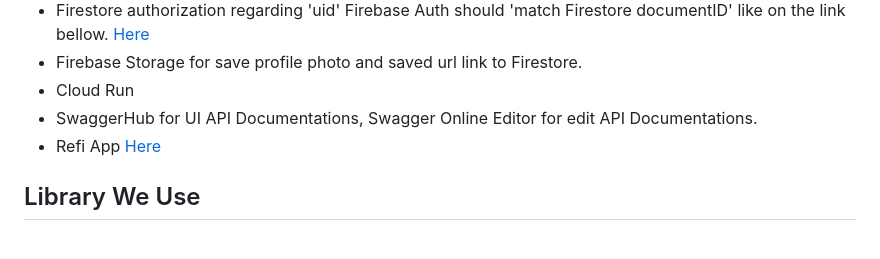
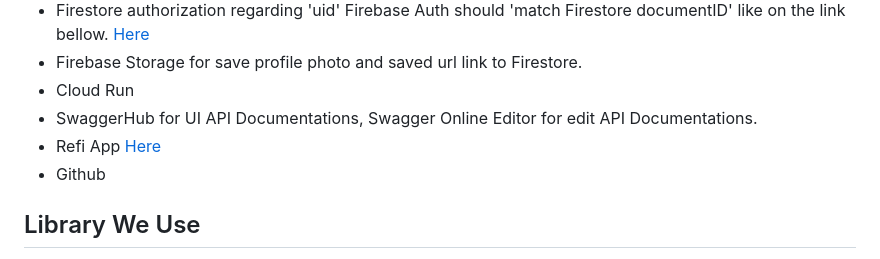
Before and after one commit to Nrulafind/SEMA, a Markdown page: README.md, the part around the change. Drawn GitHub-style.

```diff
--- a/README.md
+++ b/README.md
@@ -83,6 +83,7 @@ https://backendsema-x6blq7wjaa-et.a.run.app/api/predict
 - Cloud Run
 - SwaggerHub for UI API Documentations, Swagger Online Editor for edit API Documentations.
 - Refi App [Here](https://refiapp.io/)
+- Github
 ## Library We Use
 - Flask
 - Tensorflow
```
